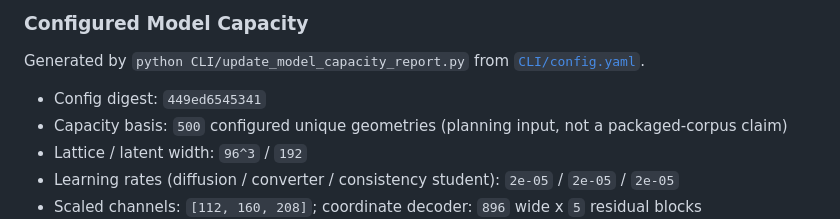
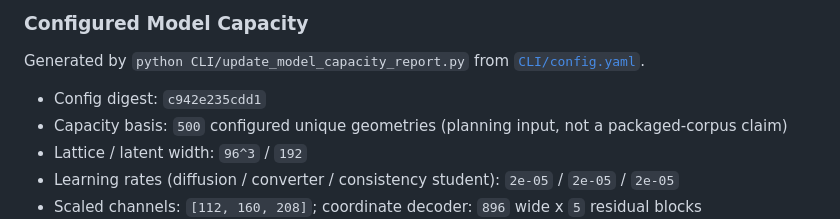
Before and after one commit to iamdarshg/research-paper, a Markdown page: README.md, the part around the change. Drawn GitHub-style.

Commit message:
docs: update model capacity report [skip ci]

```diff
--- a/README.md
+++ b/README.md
@@ -198,7 +198,7 @@ Prints the smoke-run feature status summary. It is intentionally phrased as stat
 
 Generated by `python CLI/update_model_capacity_report.py` from [`CLI/config.yaml`](CLI/config.yaml).
 
-- Config digest: `449ed6545341`
+- Config digest: `c942e235cdd1`
 - Capacity basis: `500` configured unique geometries (planning input, not a packaged-corpus claim)
 - Lattice / latent width: `96^3` / `192`
 - Learning rates (diffusion / converter / consistency student): `2e-05` / `2e-05` / `2e-05`
```
